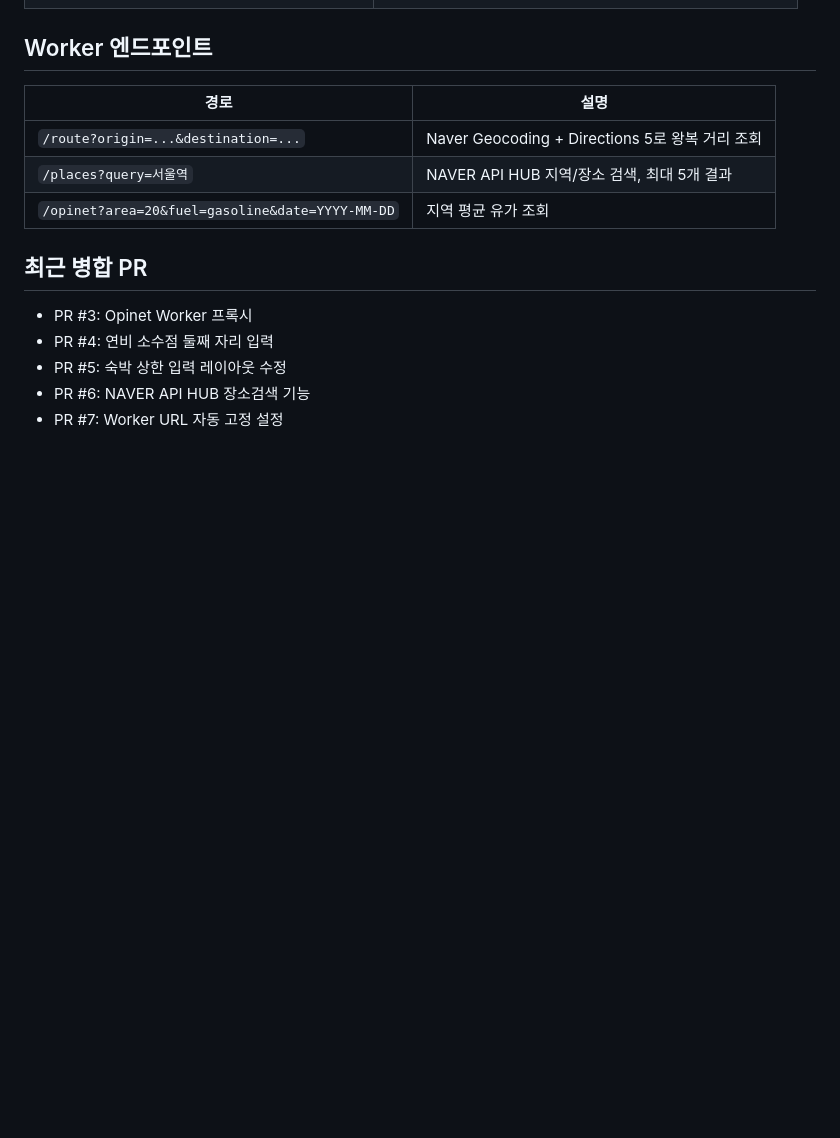
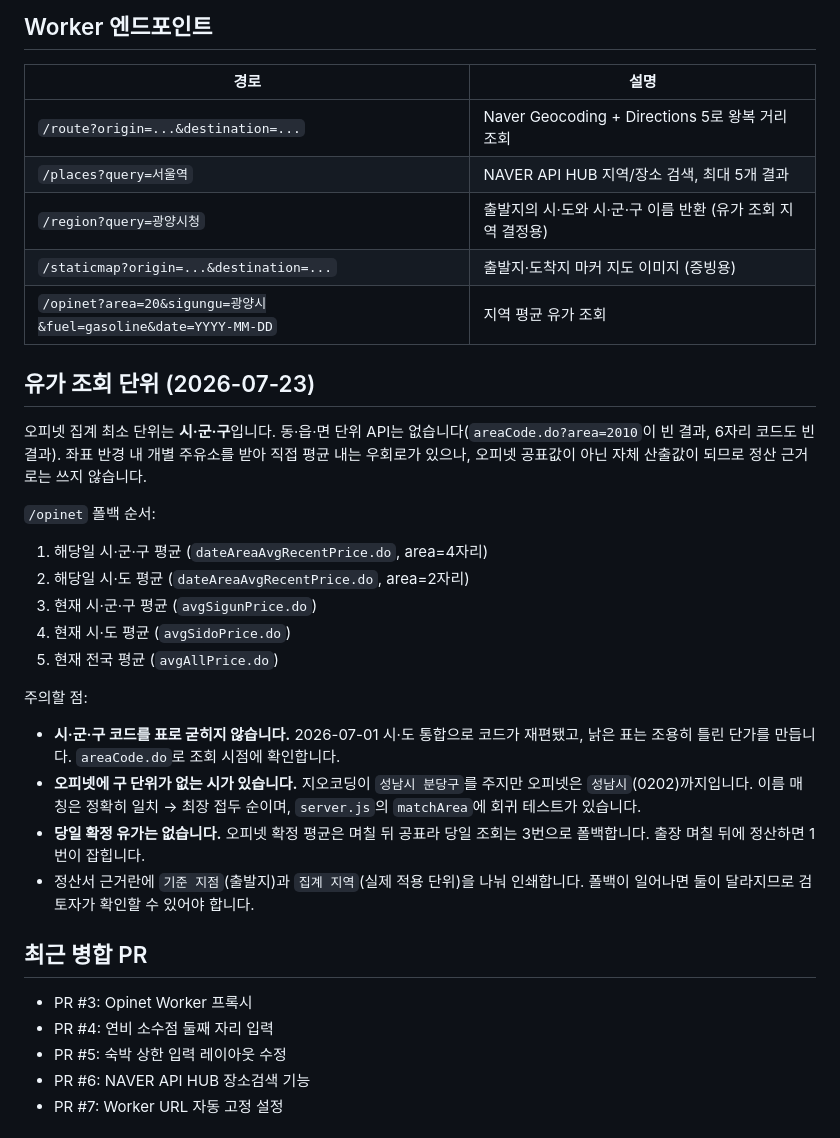
Before and after one commit to kimjeyeong/expense_manager, a Markdown page: docs/claude-handoff.md, the part around the change. Rendered like a GitHub page; blank space fills up the shorter version.

Commit message:
Write down what Opinet will and will not average
The city-level lookup rests on a few facts that are expensive to
rediscover: that Opinet stops at 시·군·구, that its area codes were
renumbered by this month's province merger, and that a same-day lookup
always falls back because confirmed averages lag by days.

Co-Authored-By: Claude Opus 4.8 <noreply@anthropic.com>

```diff
--- a/docs/claude-handoff.md
+++ b/docs/claude-handoff.md
@@ -111,7 +111,28 @@ https://expense-manager-route-proxy.gwangyang-expense.workers.dev/route?origin=%
 | --- | --- |
 | `/route?origin=...&destination=...` | Naver Geocoding + Directions 5로 왕복 거리 조회 |
 | `/places?query=서울역` | NAVER API HUB 지역/장소 검색, 최대 5개 결과 |
-| `/opinet?area=20&fuel=gasoline&date=YYYY-MM-DD` | 지역 평균 유가 조회 |
+| `/region?query=광양시청` | 출발지의 시·도와 시·군·구 이름 반환 (유가 조회 지역 결정용) |
+| `/staticmap?origin=...&destination=...` | 출발지·도착지 마커 지도 이미지 (증빙용) |
+| `/opinet?area=20&sigungu=광양시&fuel=gasoline&date=YYYY-MM-DD` | 지역 평균 유가 조회 |
+
+## 유가 조회 단위 (2026-07-23)
+
+오피넷 집계 최소 단위는 **시·군·구**입니다. 동·읍·면 단위 API는 없습니다(`areaCode.do?area=2010`이 빈 결과, 6자리 코드도 빈 결과). 좌표 반경 내 개별 주유소를 받아 직접 평균 내는 우회로가 있으나, 오피넷 공표값이 아닌 자체 산출값이 되므로 정산 근거로는 쓰지 않습니다.
+
+`/opinet` 폴백 순서:
+
+1. 해당일 시·군·구 평균 (`dateAreaAvgRecentPrice.do`, area=4자리)
+2. 해당일 시·도 평균 (`dateAreaAvgRecentPrice.do`, area=2자리)
+3. 현재 시·군·구 평균 (`avgSigunPrice.do`)
+4. 현재 시·도 평균 (`avgSidoPrice.do`)
+5. 현재 전국 평균 (`avgAllPrice.do`)
+
+주의할 점:
+
+- **시·군·구 코드를 표로 굳히지 않습니다.** 2026-07-01 시·도 통합으로 코드가 재편됐고, 낡은 표는 조용히 틀린 단가를 만듭니다. `areaCode.do`로 조회 시점에 확인합니다.
+- **오피넷에 구 단위가 없는 시가 있습니다.** 지오코딩이 `성남시 분당구`를 주지만 오피넷은 `성남시`(0202)까지입니다. 이름 매칭은 정확히 일치 → 최장 접두 순이며, `server.js`의 `matchArea`에 회귀 테스트가 있습니다.
+- **당일 확정 유가는 없습니다.** 오피넷 확정 평균은 며칠 뒤 공표라 당일 조회는 3번으로 폴백합니다. 출장 며칠 뒤에 정산하면 1번이 잡힙니다.
+- 정산서 근거란에 `기준 지점`(출발지)과 `집계 지역`(실제 적용 단위)을 나눠 인쇄합니다. 폴백이 일어나면 둘이 달라지므로 검토자가 확인할 수 있어야 합니다.
 
 ## 최근 병합 PR
 
```
